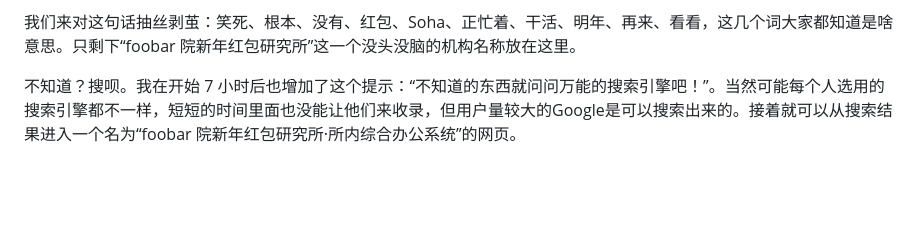
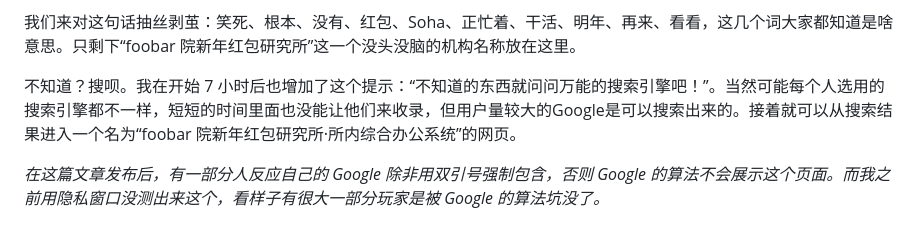
Before and after one commit to moesoha/red-packet-2023, a Markdown page: writeup/README.md, the part around the change. Drawn GitHub-style; blank space fills up the shorter version.

Commit message:
fuck google

```diff
--- a/writeup/README.md
+++ b/writeup/README.md
@@ -13,6 +13,8 @@
 我们来对这句话抽丝剥茧：笑死、根本、没有、红包、Soha、正忙着、干活、明年、再来、看看，这几个词大家都知道是啥意思。只剩下“foobar 院新年红包研究所”这一个没头没脑的机构名称放在这里。
 
 不知道？搜呗。我在开始 7 小时后也增加了这个提示：“不知道的东西就问问万能的搜索引擎吧！”。当然可能每个人选用的搜索引擎都不一样，短短的时间里面也没能让他们来收录，但用户量较大的Google是可以搜索出来的。接着就可以从搜索结果进入一个名为“foobar 院新年红包研究所·所内综合办公系统”的网页。
+
+*在这篇文章发布后，有一部分人反应自己的 Google 除非用双引号强制包含，否则 Google 的算法不会展示这个页面。而我之前用隐私窗口没测出来这个，看样子有很大一部分玩家是被 Google 的算法坑没了。*
 
 ![OA 登录页面](lv1-01-login-page.png)
 
```
